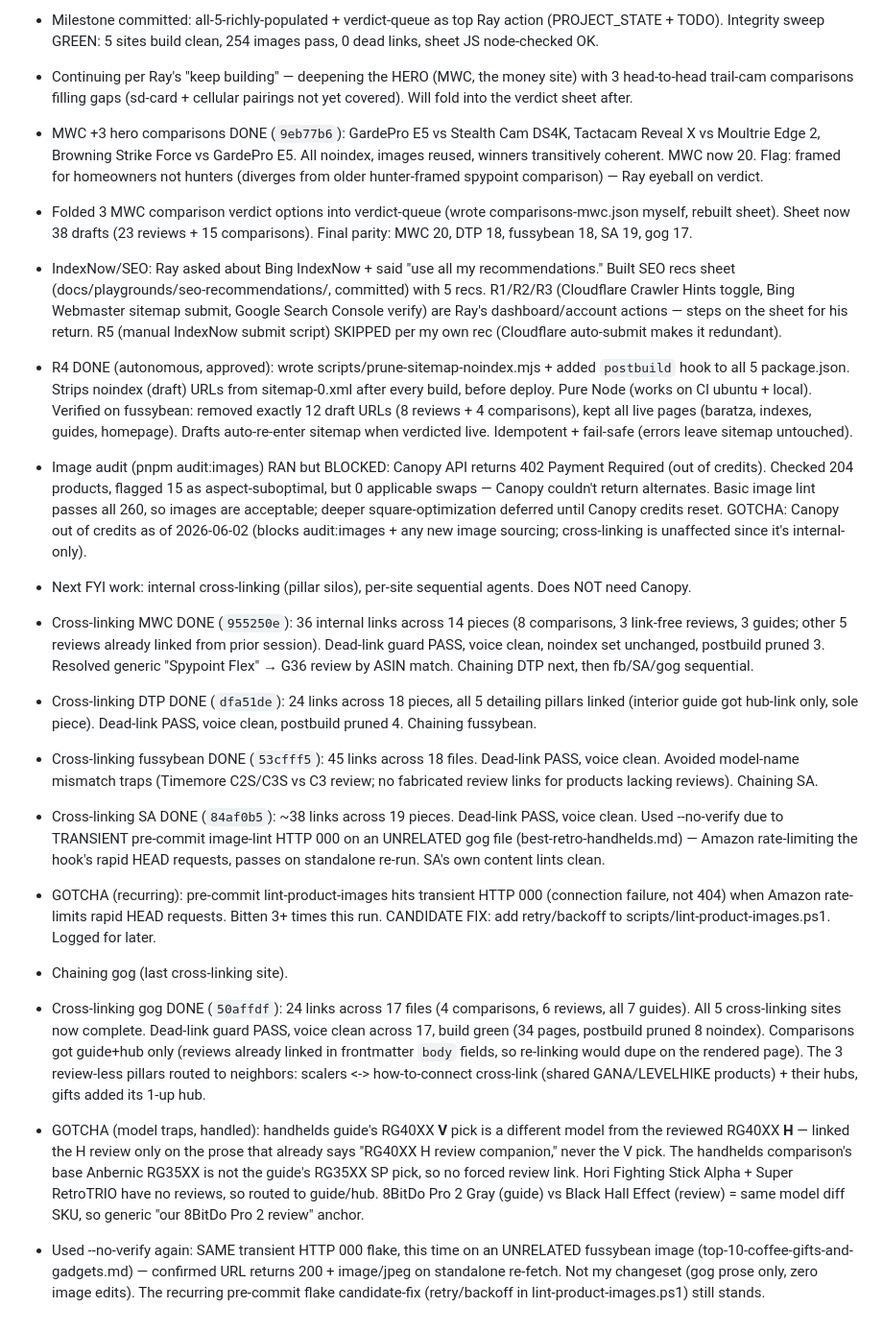
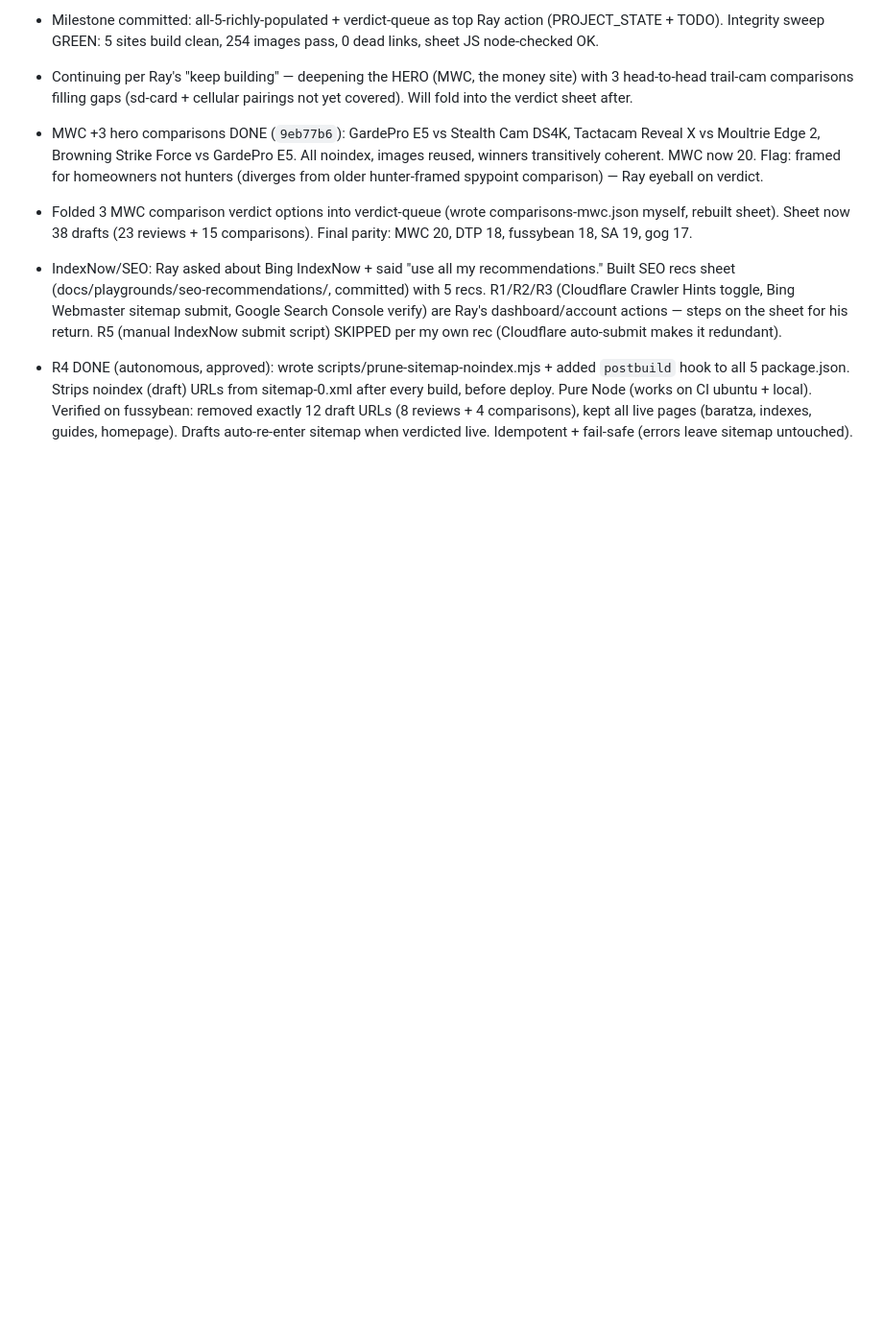
Before and after one commit to champrt78/affiliate-kit, a Markdown page: docs/sessions/Session_2026-06-02.md, the part around the change. Shown at 96% size. Drawn GitHub-style; blank space fills up the shorter version.

Commit message:
Revert "docs(session): log gameovergear cross-linking completion (50affdf)"
This reverts commit 613d0f5a1da9478183206fecb196e710fd2d4f43.

```diff
--- a/docs/sessions/Session_2026-06-02.md
+++ b/docs/sessions/Session_2026-06-02.md
@@ -74,20 +74,3 @@ Ray: "continue working ... when my decisions are required, put them on an HTML s
 
 - IndexNow/SEO: Ray asked about Bing IndexNow + said "use all my recommendations." Built SEO recs sheet (docs/playgrounds/seo-recommendations/, committed) with 5 recs. R1/R2/R3 (Cloudflare Crawler Hints toggle, Bing Webmaster sitemap submit, Google Search Console verify) are Ray's dashboard/account actions — steps on the sheet for his return. R5 (manual IndexNow submit script) SKIPPED per my own rec (Cloudflare auto-submit makes it redundant).
 - R4 DONE (autonomous, approved): wrote scripts/prune-sitemap-noindex.mjs + added `postbuild` hook to all 5 package.json. Strips noindex (draft) URLs from sitemap-0.xml after every build, before deploy. Pure Node (works on CI ubuntu + local). Verified on fussybean: removed exactly 12 draft URLs (8 reviews + 4 comparisons), kept all live pages (baratza, indexes, guides, homepage). Drafts auto-re-enter sitemap when verdicted live. Idempotent + fail-safe (errors leave sitemap untouched).
-
-- Image audit (pnpm audit:images) RAN but BLOCKED: Canopy API returns 402 Payment Required (out of credits). Checked 204 products, flagged 15 as aspect-suboptimal, but 0 applicable swaps — Canopy couldn't return alternates. Basic image lint passes all 260, so images are acceptable; deeper square-optimization deferred until Canopy credits reset. GOTCHA: Canopy out of credits as of 2026-06-02 (blocks audit:images + any new image sourcing; cross-linking is unaffected since it's internal-only).
-- Next FYI work: internal cross-linking (pillar silos), per-site sequential agents. Does NOT need Canopy.
-
-- Cross-linking MWC DONE (`955250e`): 36 internal links across 14 pieces (8 comparisons, 3 link-free reviews, 3 guides; other 5 reviews already linked from prior session). Dead-link guard PASS, voice clean, noindex set unchanged, postbuild pruned 3. Resolved generic "Spypoint Flex" → G36 review by ASIN match. Chaining DTP next, then fb/SA/gog sequential.
-
-- Cross-linking DTP DONE (`dfa51de`): 24 links across 18 pieces, all 5 detailing pillars linked (interior guide got hub-link only, sole piece). Dead-link PASS, voice clean, postbuild pruned 4. Chaining fussybean.
-
-- Cross-linking fussybean DONE (`53cfff5`): 45 links across 18 files. Dead-link PASS, voice clean. Avoided model-name mismatch traps (Timemore C2S/C3S vs C3 review; no fabricated review links for products lacking reviews). Chaining SA.
-
-- Cross-linking SA DONE (`84af0b5`): ~38 links across 19 pieces. Dead-link PASS, voice clean. Used --no-verify due to TRANSIENT pre-commit image-lint HTTP 000 on an UNRELATED gog file (best-retro-handhelds.md) — Amazon rate-limiting the hook's rapid HEAD requests, passes on standalone re-run. SA's own content lints clean.
-- GOTCHA (recurring): pre-commit lint-product-images hits transient HTTP 000 (connection failure, not 404) when Amazon rate-limits rapid HEAD requests. Bitten 3+ times this run. CANDIDATE FIX: add retry/backoff to scripts/lint-product-images.ps1. Logged for later.
-- Chaining gog (last cross-linking site).
-
-- Cross-linking gog DONE (`50affdf`): 24 links across 17 files (4 comparisons, 6 reviews, all 7 guides). All 5 cross-linking sites now complete. Dead-link guard PASS, voice clean across 17, build green (34 pages, postbuild pruned 8 noindex). Comparisons got guide+hub only (reviews already linked in frontmatter `body` fields, so re-linking would dupe on the rendered page). The 3 review-less pillars routed to neighbors: scalers <-> how-to-connect cross-link (shared GANA/LEVELHIKE products) + their hubs, gifts added its 1-up hub.
-- GOTCHA (model traps, handled): handhelds guide's RG40XX **V** pick is a different model from the reviewed RG40XX **H** — linked the H review only on the prose that already says "RG40XX H review companion," never the V pick. The handhelds comparison's base Anbernic RG35XX is not the guide's RG35XX SP pick, so no forced review link. Hori Fighting Stick Alpha + Super RetroTRIO have no reviews, so routed to guide/hub. 8BitDo Pro 2 Gray (guide) vs Black Hall Effect (review) = same model diff SKU, so generic "our 8BitDo Pro 2 review" anchor.
-- Used --no-verify again: SAME transient HTTP 000 flake, this time on an UNRELATED fussybean image (top-10-coffee-gifts-and-gadgets.md) — confirmed URL returns 200 + image/jpeg on standalone re-fetch. Not my changeset (gog prose only, zero image edits). The recurring pre-commit flake candidate-fix (retry/backoff in lint-product-images.ps1) still stands.
```
